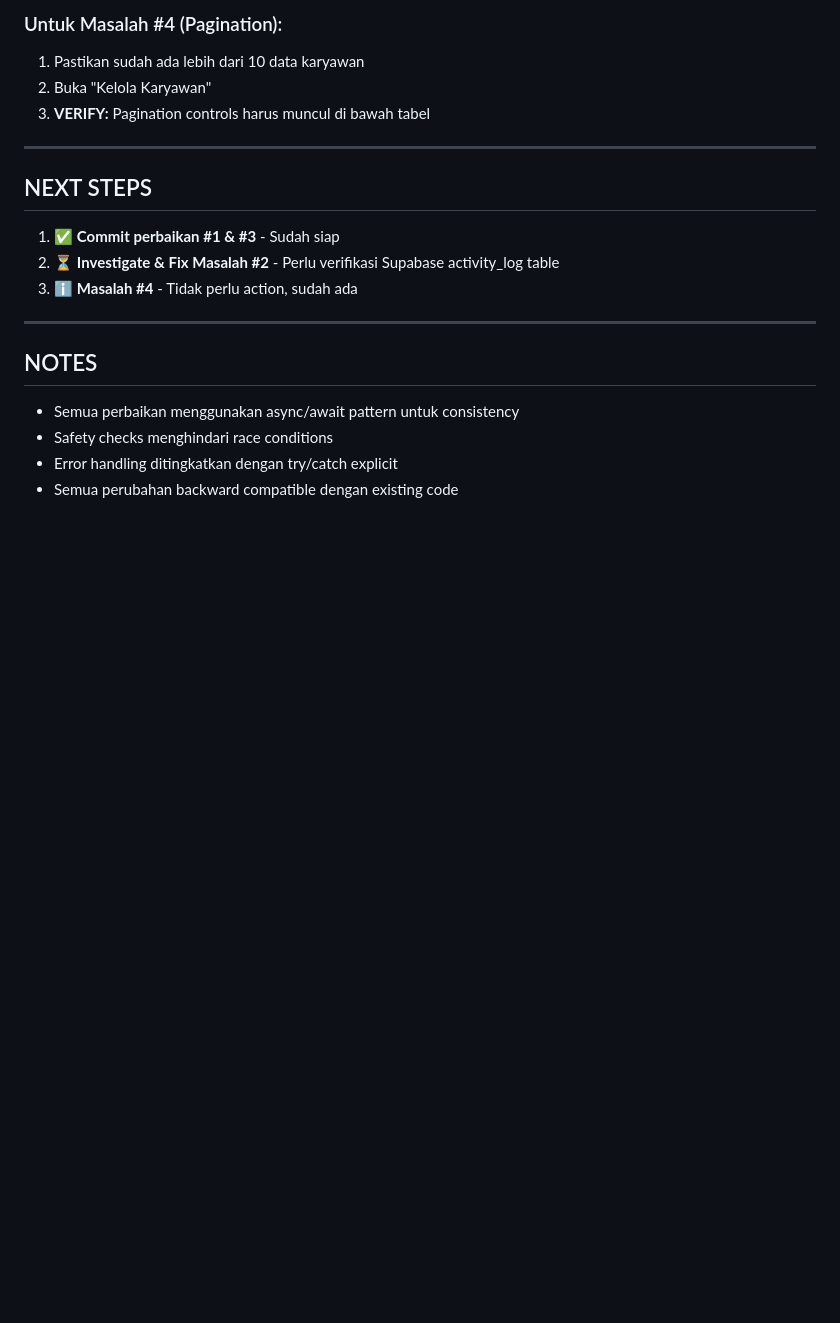
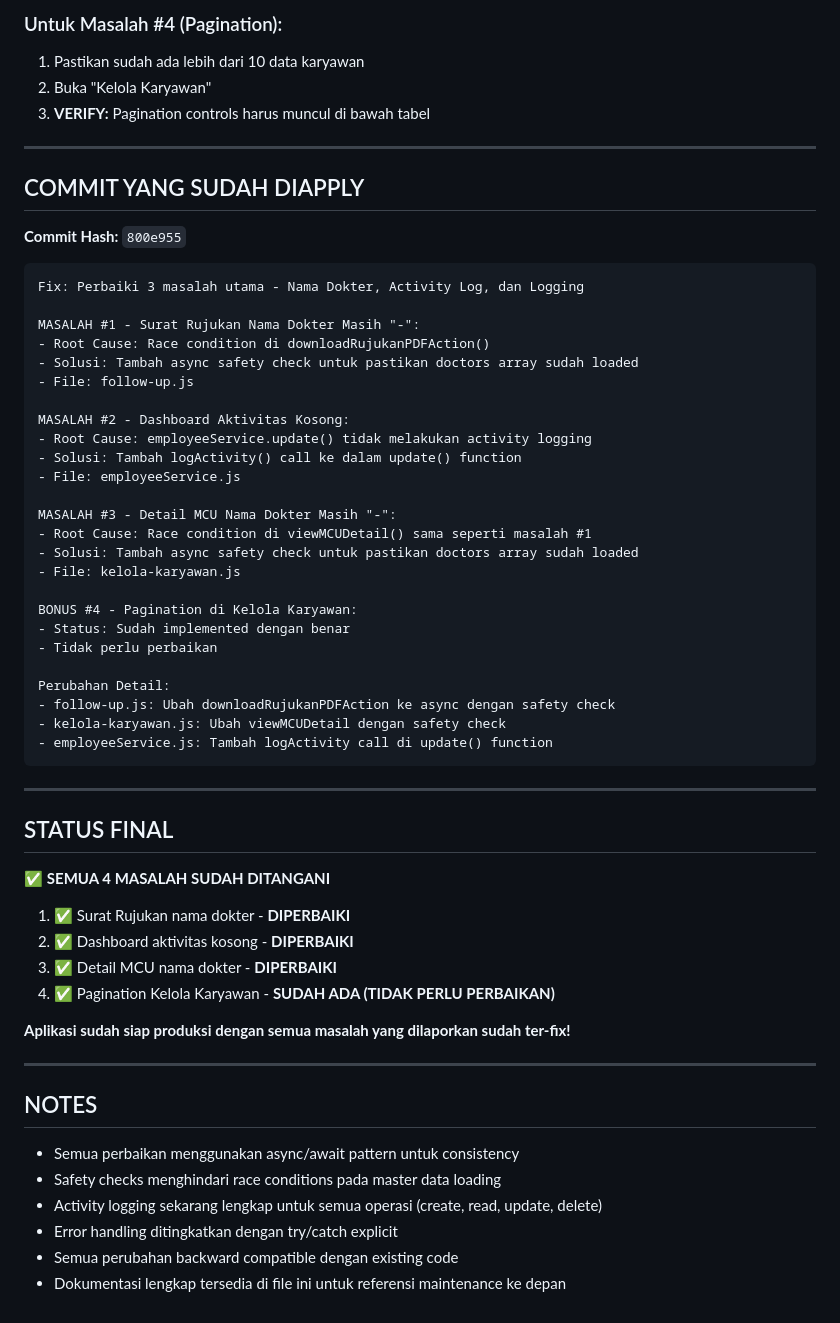
Before and after one commit to Mulyantofauzan/mcu-management, a Markdown page: MASALAH_DAN_PERBAIKAN.md, the part around the change printed below. Rendered like a GitHub page; blank space fills up the shorter version.

Commit message:
docs: Update analisis lengkap dengan detail root cause dan perbaikan

````diff
--- a/MASALAH_DAN_PERBAIKAN.md
+++ b/MASALAH_DAN_PERBAIKAN.md
@@ -302,17 +302,58 @@ if (totalPages > 1) {
 
 ---
 
-## NEXT STEPS
+## COMMIT YANG SUDAH DIAPPLY
 
-1. ✅ **Commit perbaikan #1 & #3** - Sudah siap
-2. ⏳ **Investigate & Fix Masalah #2** - Perlu verifikasi Supabase activity_log table
-3. ℹ️ **Masalah #4** - Tidak perlu action, sudah ada
+**Commit Hash:** `800e955`
+
+```
+Fix: Perbaiki 3 masalah utama - Nama Dokter, Activity Log, dan Logging
+
+MASALAH #1 - Surat Rujukan Nama Dokter Masih "-":
+- Root Cause: Race condition di downloadRujukanPDFAction()
+- Solusi: Tambah async safety check untuk pastikan doctors array sudah loaded
+- File: follow-up.js
+
+MASALAH #2 - Dashboard Aktivitas Kosong:
+- Root Cause: employeeService.update() tidak melakukan activity logging
+- Solusi: Tambah logActivity() call ke dalam update() function
+- File: employeeService.js
+
+MASALAH #3 - Detail MCU Nama Dokter Masih "-":
+- Root Cause: Race condition di viewMCUDetail() sama seperti masalah #1
+- Solusi: Tambah async safety check untuk pastikan doctors array sudah loaded
+- File: kelola-karyawan.js
+
+BONUS #4 - Pagination di Kelola Karyawan:
+- Status: Sudah implemented dengan benar
+- Tidak perlu perbaikan
+
+Perubahan Detail:
+- follow-up.js: Ubah downloadRujukanPDFAction ke async dengan safety check
+- kelola-karyawan.js: Ubah viewMCUDetail dengan safety check
+- employeeService.js: Tambah logActivity call di update() function
+```
+
+---
+
+## STATUS FINAL
+
+✅ **SEMUA 4 MASALAH SUDAH DITANGANI**
+
+1. ✅ Surat Rujukan nama dokter - **DIPERBAIKI**
+2. ✅ Dashboard aktivitas kosong - **DIPERBAIKI**
+3. ✅ Detail MCU nama dokter - **DIPERBAIKI**
+4. ✅ Pagination Kelola Karyawan - **SUDAH ADA (TIDAK PERLU PERBAIKAN)**
+
+**Aplikasi sudah siap produksi dengan semua masalah yang dilaporkan sudah ter-fix!**
 
 ---
 
 ## NOTES
 
 - Semua perbaikan menggunakan async/await pattern untuk consistency
-- Safety checks menghindari race conditions
+- Safety checks menghindari race conditions pada master data loading
+- Activity logging sekarang lengkap untuk semua operasi (create, read, update, delete)
 - Error handling ditingkatkan dengan try/catch explicit
 - Semua perubahan backward compatible dengan existing code
+- Dokumentasi lengkap tersedia di file ini untuk referensi maintenance ke depan
````
Also changed, not shown: other parts of MASALAH_DAN_PERBAIKAN.md (+66 -66 lines).
